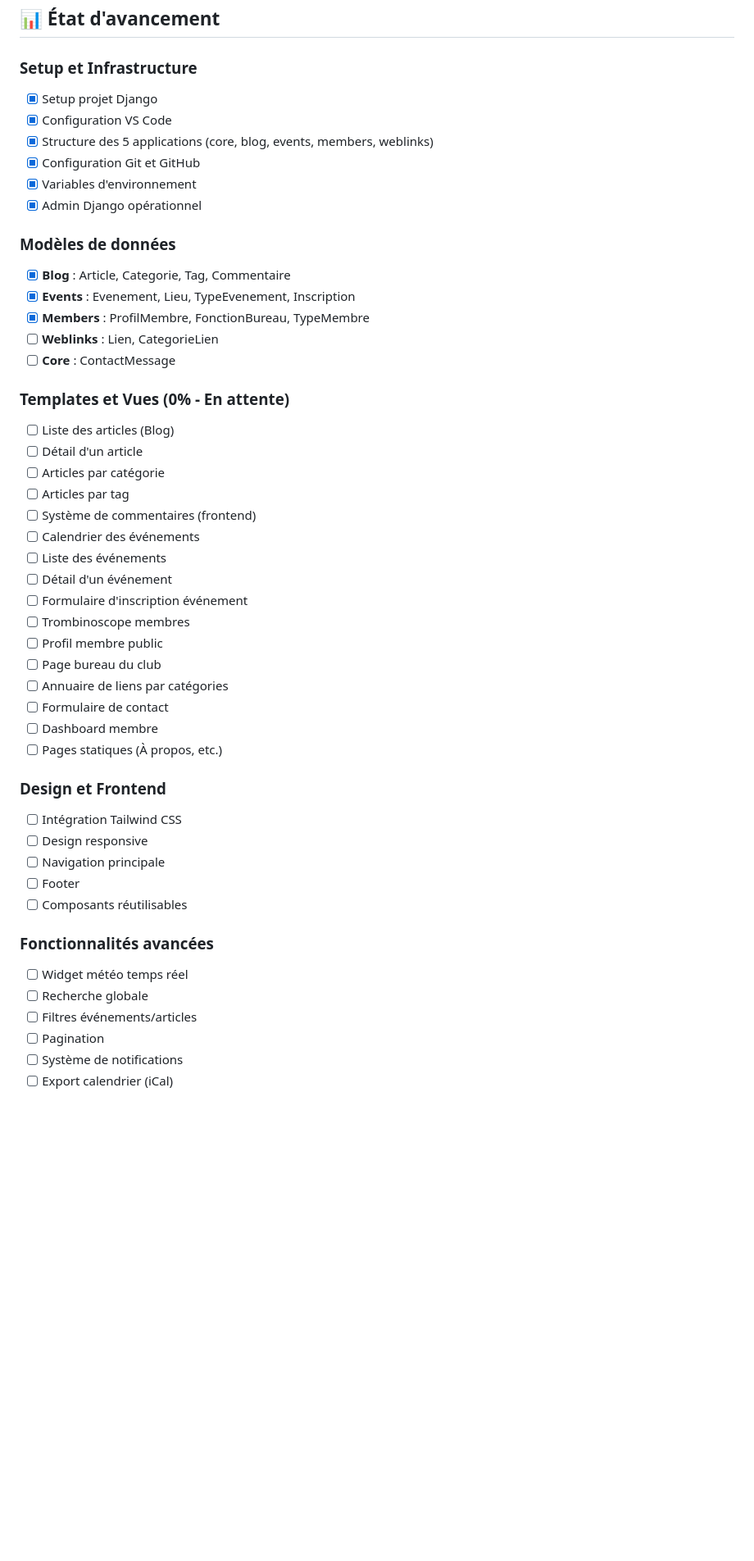
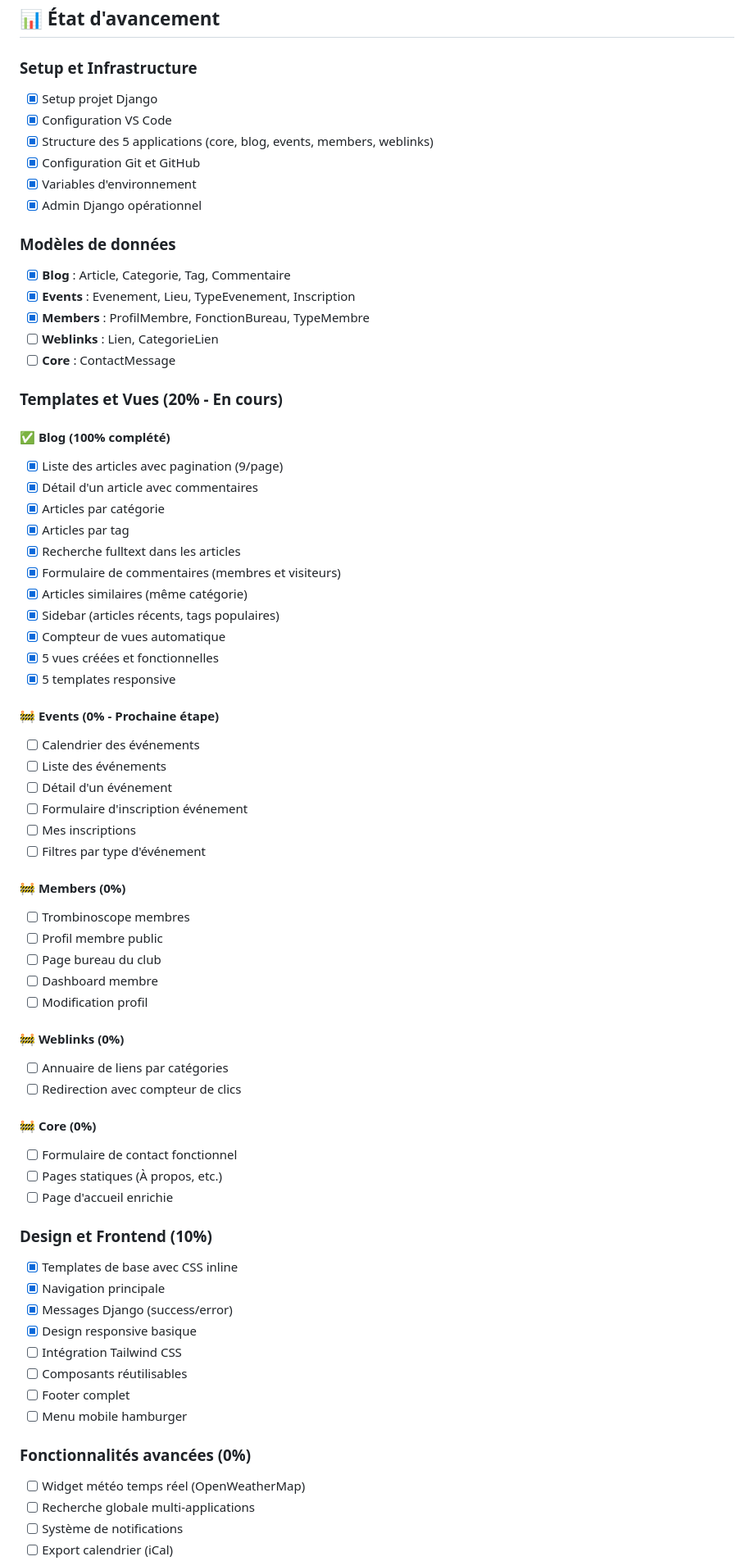
Before and after one commit to alo635/amcd57-django, a Markdown page: readme.md, the part around the change printed below. Shown: that part at 82% size. GitHub-like rendering; blank space fills up the shorter version.

```diff
--- a/readme.md
+++ b/readme.md
@@ -390,7 +384,6 @@ git push origin main
 ## 📊 État d'avancement
 
 ### Setup et Infrastructure
-
 - [x] Setup projet Django
 - [x] Configuration VS Code
 - [x] Structure des 5 applications (core, blog, events, members, weblinks)
@@ -399,45 +392,63 @@ git push origin main
 - [x] Admin Django opérationnel
 
 ### Modèles de données
-
 - [x] **Blog** : Article, Categorie, Tag, Commentaire
 - [x] **Events** : Evenement, Lieu, TypeEvenement, Inscription
 - [x] **Members** : ProfilMembre, FonctionBureau, TypeMembre
 - [ ] **Weblinks** : Lien, CategorieLien
 - [ ] **Core** : ContactMessage
 
-### Templates et Vues (0% - En attente)
+### Templates et Vues (20% - En cours)
 
-- [ ] Liste des articles (Blog)
-- [ ] Détail d'un article
-- [ ] Articles par catégorie
-- [ ] Articles par tag
-- [ ] Système de commentaires (frontend)
+#### ✅ Blog (100% complété)
+- [x] Liste des articles avec pagination (9/page)
+- [x] Détail d'un article avec commentaires
+- [x] Articles par catégorie
+- [x] Articles par tag
+- [x] Recherche fulltext dans les articles
+- [x] Formulaire de commentaires (membres et visiteurs)
+- [x] Articles similaires (même catégorie)
+- [x] Sidebar (articles récents, tags populaires)
+- [x] Compteur de vues automatique
+- [x] 5 vues créées et fonctionnelles
+- [x] 5 templates responsive
+
+#### 🚧 Events (0% - Prochaine étape)
 - [ ] Calendrier des événements
 - [ ] Liste des événements
 - [ ] Détail d'un événement
 - [ ] Formulaire d'inscription événement
+- [ ] Mes inscriptions
+- [ ] Filtres par type d'événement
+
+#### 🚧 Members (0%)
 - [ ] Trombinoscope membres
 - [ ] Profil membre public
 - [ ] Page bureau du club
+- [ ] Dashboard membre
+- [ ] Modification profil
+
+#### 🚧 Weblinks (0%)
 - [ ] Annuaire de liens par catégories
-- [ ] Formulaire de contact
-- [ ] Dashboard membre
+- [ ] Redirection avec compteur de clics
+
+#### 🚧 Core (0%)
+- [ ] Formulaire de contact fonctionnel
 - [ ] Pages statiques (À propos, etc.)
+- [ ] Page d'accueil enrichie
 
-### Design et Frontend
+### Design et Frontend (10%)
+- [x] Templates de base avec CSS inline
+- [x] Navigation principale
+- [x] Messages Django (success/error)
+- [x] Design responsive basique
+- [ ] Intégration Tailwind CSS
+- [ ] Composants réutilisables
+- [ ] Footer complet
+- [ ] Menu mobile hamburger
 
-- [ ] Intégration Tailwind CSS
-- [ ] Design responsive
-- [ ] Navigation principale
-- [ ] Footer
-- [ ] Composants réutilisables
-
-### Fonctionnalités avancées
-
-- [ ] Widget météo temps réel
-- [ ] Recherche globale
-- [ ] Filtres événements/articles
-- [ ] Pagination
+### Fonctionnalités avancées (0%)
+- [ ] Widget météo temps réel (OpenWeatherMap)
+- [ ] Recherche globale multi-applications
 - [ ] Système de notifications
 - [ ] Export calendrier (iCal)
```
Also changed, not shown: other parts of readme.md (+41 -28 lines).
